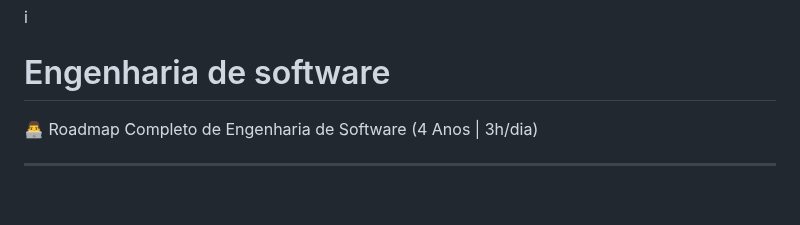
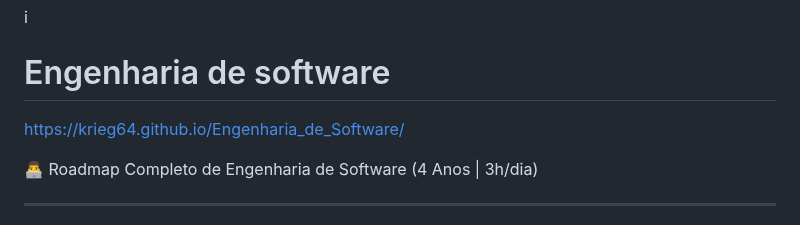
Before and after one commit to Krieg64/Engenharia_de_Software, a Markdown page: README.md, the part around the change. Drawn GitHub-style; blank space fills up the shorter version.

```diff
--- a/README.md
+++ b/README.md
@@ -1,4 +1,6 @@
 i<h1>Engenharia de software</h1>
+
+https://krieg64.github.io/Engenharia_de_Software/
 
 👨‍💻 Roadmap Completo de Engenharia de Software (4 Anos | 3h/dia)
 
```
